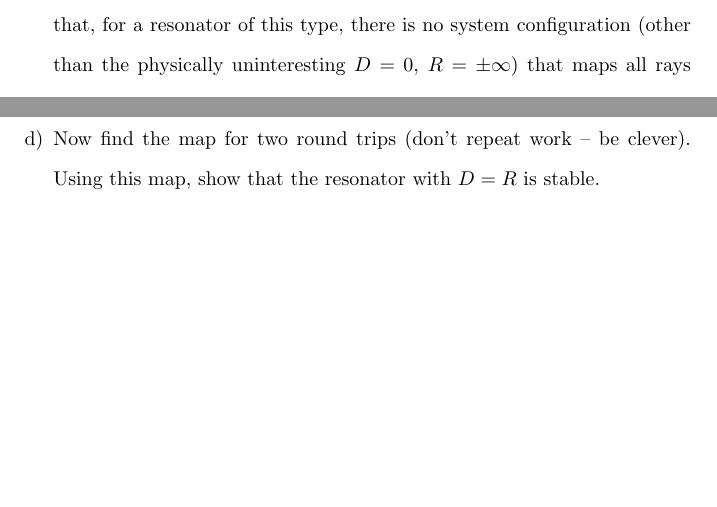
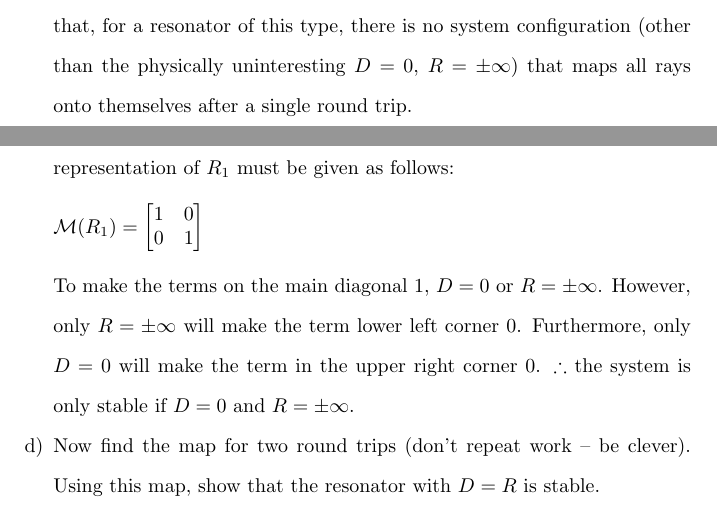
Before and after one commit to osowatzke/ECE501B_HW, a LaTeX problem sheet (3/Homework3_Sowatzke.tex): two parts of pages 9 and 10 of 10, joined at a grey line, cut so that both start at the same text, the shorter picture padded with empty space. Compiled offline with pdfLaTeX.

Commit message:
Added stability condition for one round trip of optical resonator

```diff
--- a/3/Homework3_Sowatzke.tex
+++ b/3/Homework3_Sowatzke.tex
@@ -430,6 +426,15 @@
 
 			\item[c)] A stable resonator is one where, upon propagation, any input ray is eventually mapped back onto itself. Use your result from part (b) to show that, for a resonator of this type, there is no system configuration (other than the physically uninteresting $D = 0$, $R = \pm \infty$) that maps all rays onto themselves after a single round trip.
 
+			\pagebreak
+			For the input to the system to be the same as the output, the matrix representation of $R_1$ must be given as follows:
+
+			\begin{align*}
+				\mathcal{M}(R_1) = \begin{bmatrix}1 & 0\\ 0 & 1\end{bmatrix}
+			\end{align*}
+
+			To make the terms on the main diagonal $1$, $D = 0$ or $R = \pm\infty$. However, only $R = \pm\infty$ will make the term lower left corner $0$. Furthermore, only $D = 0$ will make the term in the upper right corner $0$. $\therefore$ the system is only stable if $D=0$ and $R=\pm\infty$.
+
 			\item[d)] Now find the map for two round trips (don’t repeat work – be clever). Using this map, show that the resonator with $D = R$ is stable.
 	\end{enumerate}
 \end{document}
```
Also changed, not shown: 3/Homework3_Sowatzke.tex (6 more changed lines).
